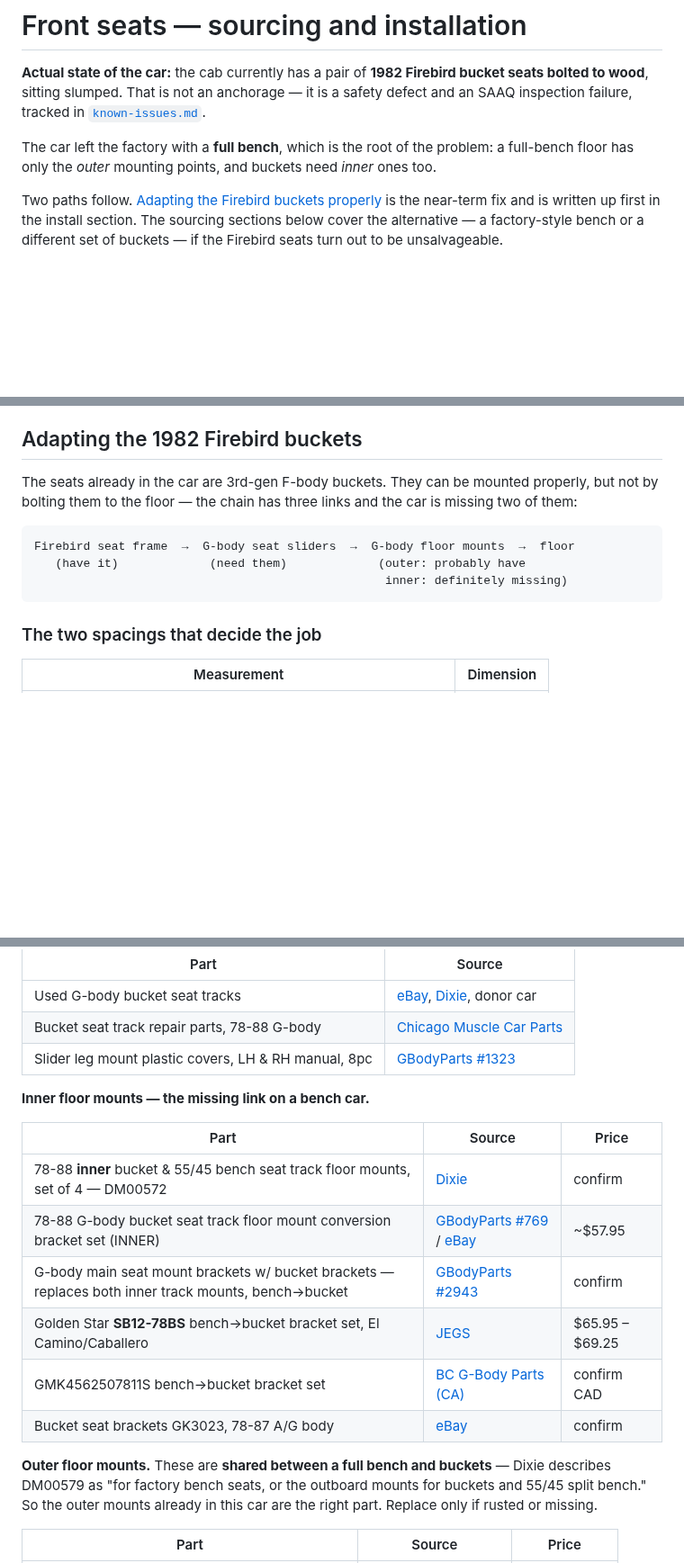
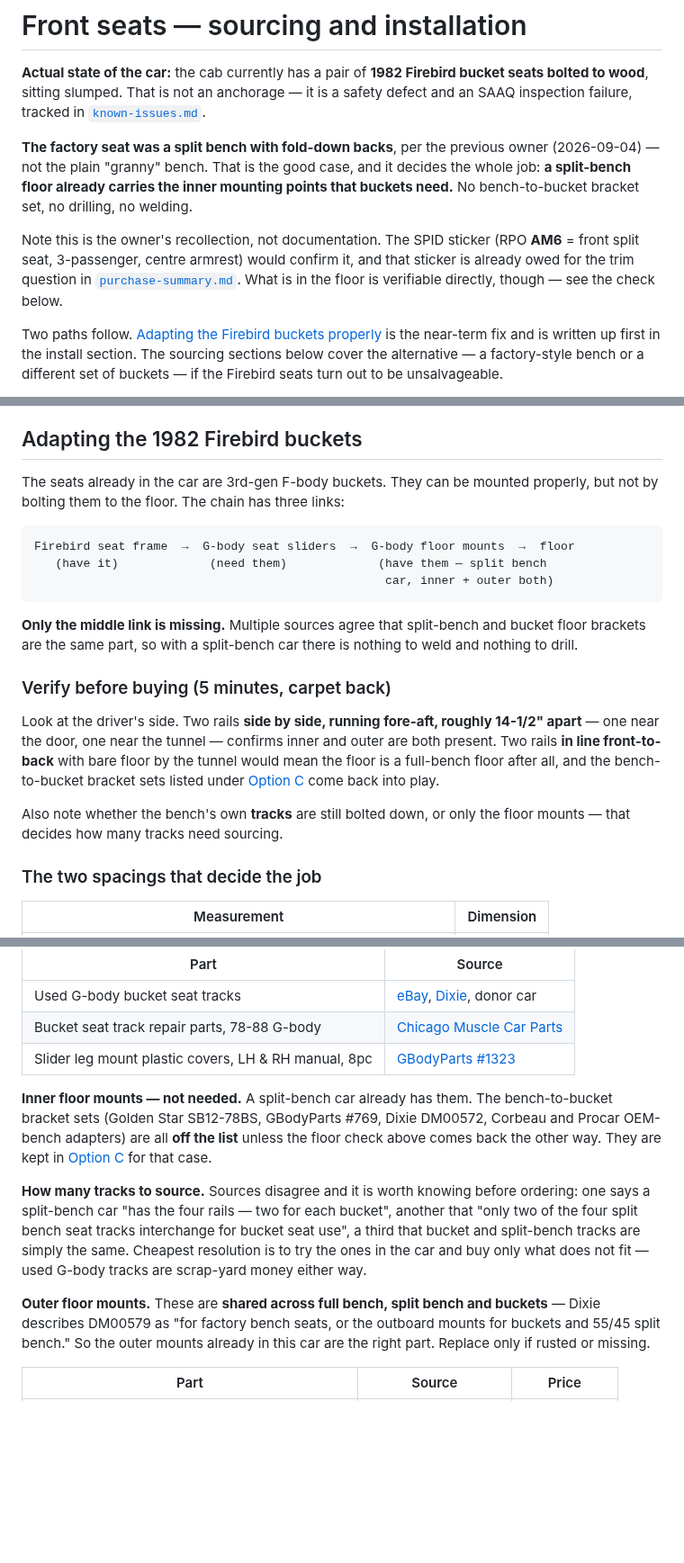
Before and after one commit to abyessof-labs/1981-gmc-caballero, a Markdown page: docs/seats-sourcing.md, 3 parts joined by grey strips. Shown at 90% size. Drawn GitHub-style; blank space fills up the shorter version.

Commit message:
Correct the seat premise: factory seat was a split bench, not a granny bench
The previous owner says the original was a split bench with fold-down backs.
That reverses the hard part of the job - split-bench and bucket floor brackets
are the same part, so the inner mounting points buckets need are already in the
floor. No bracket set, no drilling, no welding; only the seat tracks are
missing from the chain.

Drops the bench-to-bucket bracket sets from the Firebird section (kept under
Option C in case the floor check contradicts the recollection), adds the
five-minute carpet-back check that settles it, and records that sources
disagree on how many split-bench tracks interchange for bucket use - try the
ones in the car and buy only what does not fit.

Flagged as the owner's recollection rather than documentation; the SPID sticker
already owed for the trim question would confirm RPO AM6.

Co-Authored-By: Claude Opus 5 <noreply@anthropic.com>
Claude-Session: https://claude.ai/code/session_01MAajz9acoXabycsUSihaU7

````diff
--- a/docs/seats-sourcing.md
+++ b/docs/seats-sourcing.md
@@ -5,9 +5,17 @@ bucket seats bolted to wood**, sitting slumped. That is not an anchorage — it
 a safety defect and an SAAQ inspection failure, tracked in
 [`known-issues.md`](known-issues.md).
 
-The car left the factory with a **full bench**, which is the root of the problem:
-a full-bench floor has only the *outer* mounting points, and buckets need *inner*
-ones too.
+**The factory seat was a split bench with fold-down backs**, per the previous
+owner (2026-09-04) — not the plain "granny" bench. That is the good case, and it
+decides the whole job: **a split-bench floor already carries the inner mounting
+points that buckets need.** No bench-to-bucket bracket set, no drilling, no
+welding.
+
+Note this is the owner's recollection, not documentation. The SPID sticker
+(RPO **AM6** = front split seat, 3-passenger, centre armrest) would confirm it,
+and that sticker is already owed for the trim question in
+[`purchase-summary.md`](purchase-summary.md). What is in the floor is
+verifiable directly, though — see the check below.
 
 Two paths follow. [Adapting the Firebird buckets properly](#adapting-the-1982-firebird-buckets)
 is the near-term fix and is written up first in the install section. The
@@ -55,14 +63,29 @@ bucket use.
 ## Adapting the 1982 Firebird buckets
 
 The seats already in the car are 3rd-gen F-body buckets. They can be mounted
-properly, but not by bolting them to the floor — the chain has three links and
-the car is missing two of them:
+properly, but not by bolting them to the floor. The chain has three links:
 
 ```
 Firebird seat frame  →  G-body seat sliders  →  G-body floor mounts  →  floor
-   (have it)             (need them)             (outer: probably have
-                                                  inner: definitely missing)
+   (have it)             (need them)             (have them — split bench
+                                                  car, inner + outer both)
 ```
+
+**Only the middle link is missing.** Multiple sources agree that split-bench and
+bucket floor brackets are the same part, so with a split-bench car there is
+nothing to weld and nothing to drill.
+
+### Verify before buying (5 minutes, carpet back)
+
+Look at the driver's side. Two rails **side by side, running fore-aft, roughly
+14-1/2" apart** — one near the door, one near the tunnel — confirms inner and
+outer are both present. Two rails **in line front-to-back** with bare floor by
+the tunnel would mean the floor is a full-bench floor after all, and the
+bench-to-bucket bracket sets listed under [Option C](#option-c--buckets) come
+back into play.
+
+Also note whether the bench's own **tracks** are still bolted down, or only the
+floor mounts — that decides how many tracks need sourcing.
 
 ### The two spacings that decide the job
 
@@ -105,18 +128,20 @@ Prix, Cutlass, El Camino.
 | Bucket seat track repair parts, 78-88 G-body | [Chicago Muscle Car Parts](https://www.chicagomusclecarparts.com/products/seat-track-repair-78-88-g-body) |
 | Slider leg mount plastic covers, LH & RH manual, 8pc | [GBodyParts #1323](https://gbodyparts.com/product_info.php?products_id=1323) |
 
-**Inner floor mounts — the missing link on a bench car.**
+**Inner floor mounts — not needed.** A split-bench car already has them. The
+bench-to-bucket bracket sets (Golden Star SB12-78BS, GBodyParts #769, Dixie
+DM00572, Corbeau and Procar OEM-bench adapters) are all **off the list** unless
+the floor check above comes back the other way. They are kept in
+[Option C](#option-c--buckets) for that case.
 
-| Part | Source | Price |
-|---|---|---|
-| 78-88 **inner** bucket & 55/45 bench seat track floor mounts, set of 4 — DM00572 | [Dixie](https://www.dixierestorationdepot.com/Product/Detail.aspx?s=DM00572) | confirm |
-| 78-88 G-body bucket seat track floor mount conversion bracket set (INNER) | [GBodyParts #769](https://gbodyparts.com/product_info.php?products_id=769) / [eBay](https://www.ebay.com/itm/313735442447) | ~$57.95 |
-| G-body main seat mount brackets w/ bucket brackets — replaces both inner track mounts, bench→bucket | [GBodyParts #2943](https://gbodyparts.com/product_info.php?products_id=2943) | confirm |
-| Golden Star **SB12-78BS** bench→bucket bracket set, El Camino/Caballero | [JEGS](https://www.jegs.com/i/Golden-Star/189/SB12-78BS/10002/-1) | $65.95 – $69.25 |
-| GMK4562507811S bench→bucket bracket set | [BC G-Body Parts (CA)](https://bcgbodyparts.com/products/gmk4562507811s) | confirm CAD |
-| Bucket seat brackets GK3023, 78-87 A/G body | [eBay](https://www.ebay.com/itm/388061843404) | confirm |
+**How many tracks to source.** Sources disagree and it is worth knowing before
+ordering: one says a split-bench car "has the four rails — two for each bucket",
+another that "only two of the four split bench seat tracks interchange for
+bucket seat use", a third that bucket and split-bench tracks are simply the
+same. Cheapest resolution is to try the ones in the car and buy only what does
+not fit — used G-body tracks are scrap-yard money either way.
 
-**Outer floor mounts.** These are **shared between a full bench and buckets** —
+**Outer floor mounts.** These are **shared across full bench, split bench and buckets** —
 Dixie describes DM00579 as "for factory bench seats, or the outboard mounts for
 buckets and 55/45 split bench." So the outer mounts already in this car are the
 right part. Replace only if rusted or missing.
````
Also changed, not shown: docs/known-issues.md (+1 -1 lines).
